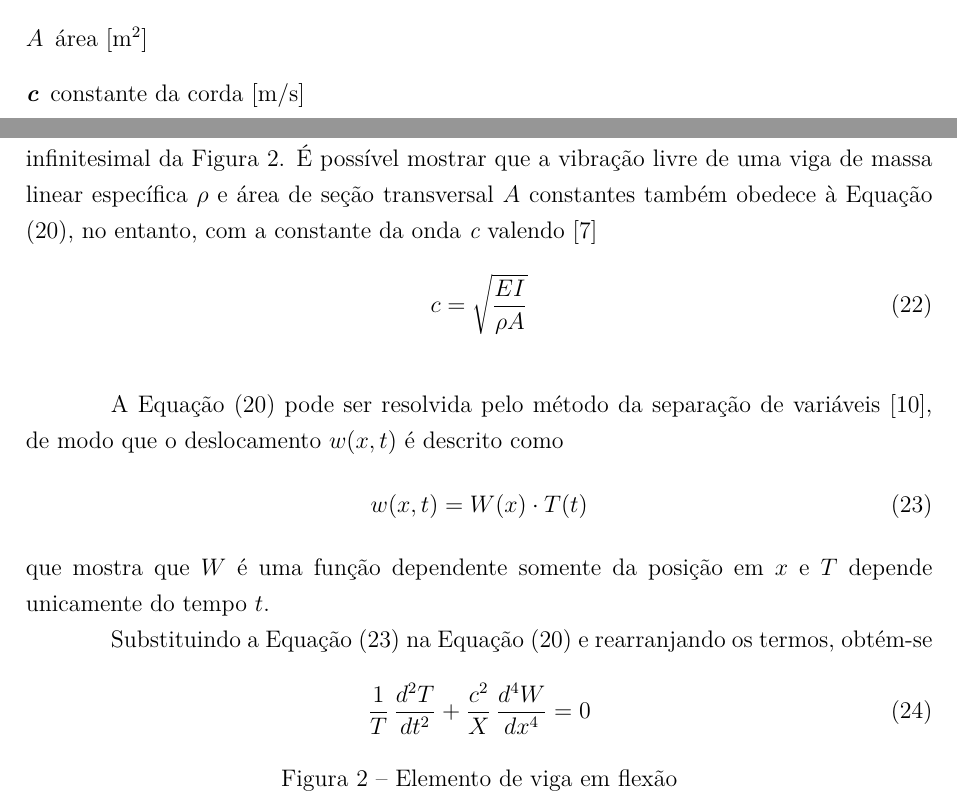
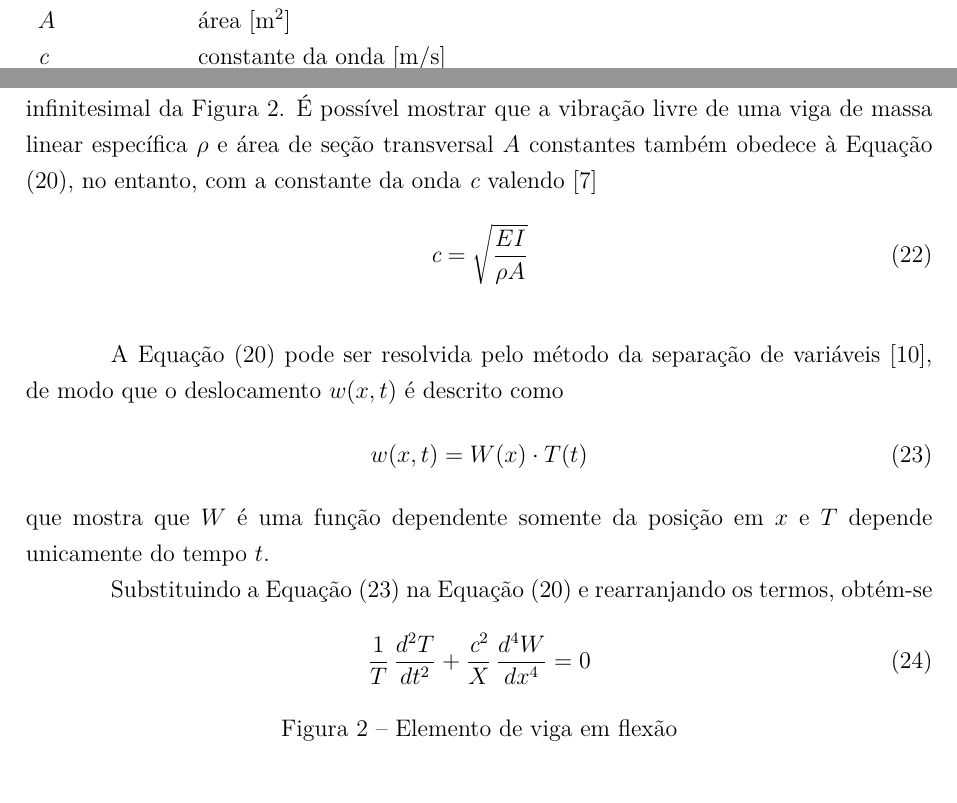
Before and after one commit to HenriqueBaron/tcc-relatorio, a LaTeX thesis (Relatório/Relatorio_HenriqueBaron.tex, which reads Relatório/EntradasSimbolos.tex, Relatório/abntUCS.sty): two parts of pages 6 and 16 of 18 before the commit and two parts of pages 5 and 16 of 18 after it, joined at a grey line, cut at the place of the change. Compiled offline with pdfLaTeX.

Commit message:
Corrigida a notação da constante da onda e modificado a opção style para a lista de símbolos.

```diff
--- a/Relatório/EntradasSimbolos.tex
+++ b/Relatório/EntradasSimbolos.tex
@@ -44,7 +44,7 @@
 \newglossaryentry{smb:angulo-tensao}{name={$ \theta $},description={ângulo da corda \unidadeangulo}}
 \newglossaryentry{smb:desloc-vertical}{name={$ w $},description={deslocamento vertical do corpo elástico \unidadeposicao}}
 \newglossaryentry{smb:massa-espec}{name={$ \rho $},description={massa específica por unidade de comprimento $ [kg/m] $}}
-\newglossaryentry{smb:constante-corda}{name={$ \textit{c} $},description={constante da corda \unidadevelocidade}}
+\newglossaryentry{smb:constante-onda}{name={$ \textit{c} $},description={constante da onda \unidadevelocidade}}
 \newglossaryentry{smb:modulo-elast}{name={$ E $},description={módulo de elasticidade [Pa] }}
 \newglossaryentry{smb:segundo-momento-area}{name={$ I $},description={segundo momento de área [m\textsuperscript{4}]}}
 \newglossaryentry{smb:momento-fletor}{name={$ M $},description={momento fletor \unidadetorque}}
--- a/Relatório/Relatorio_HenriqueBaron.tex
+++ b/Relatório/Relatorio_HenriqueBaron.tex
@@ -253,9 +253,9 @@
 	A Equação (\ref{eqn:cont:onda}) também é conhecida como equação de onda.
 
 	\subsection{Vibração de vigas} \label{sec:vigas}
-	Aqui, o conceito apresentado na Seção \ref{desenv:cont:eqn-geral} será empregado na determinação da vibração de vigas elásticas. Considera-se a viga como um elemento estrutural com um módulo de elasticidade \gls{smb:modulo-elast} e momento de inércia de área \gls{smb:segundo-momento-area}, que vibra com deslocamento \gls{smb:desloc-vertical} na direção vertical $z$. Diferentemente da vibração de uma corda, que não possui rigidez de flexão, para a viga a rigidez $EI$ deve ser considerada \cite{timoshenko:1974}. Seja uma viga sujeita a um momento fletor \gls{smb:momento-fletor} e a uma força de cisalhamento \gls{smb:forca-cisalhamento}, conforme mostra o elemento infinitesimal da Figura \ref{fig:elemento-viga}. É possível mostrar que a vibração livre de uma viga de massa linear específica \gls{smb:massa-espec} e área de seção transversal \gls{smb:area} constantes também obedece à Equação (\ref{eqn:cont:onda}), no entanto, com a constante da onda \gls{smb:constante-corda} valendo \cite{rao:2008}
+	Aqui, o conceito apresentado na Seção \ref{desenv:cont:eqn-geral} será empregado na determinação da vibração de vigas elásticas. Considera-se a viga como um elemento estrutural com um módulo de elasticidade \gls{smb:modulo-elast} e momento de inércia de área \gls{smb:segundo-momento-area}, que vibra com deslocamento \gls{smb:desloc-vertical} na direção vertical $z$. Diferentemente da vibração de uma corda, que não possui rigidez de flexão, para a viga a rigidez $EI$ deve ser considerada \cite{timoshenko:1974}. Seja uma viga sujeita a um momento fletor \gls{smb:momento-fletor} e a uma força de cisalhamento \gls{smb:forca-cisalhamento}, conforme mostra o elemento infinitesimal da Figura \ref{fig:elemento-viga}. É possível mostrar que a vibração livre de uma viga de massa linear específica \gls{smb:massa-espec} e área de seção transversal \gls{smb:area} constantes também obedece à Equação (\ref{eqn:cont:onda}), no entanto, com a constante da onda \gls{smb:constante-onda} valendo \cite{rao:2008}
 	\begin{equation}
-		c = \sqrt{\frac{EI}{\rho A}}
+		\textit{c} = \sqrt{\frac{EI}{\rho A}}
 	\end{equation}
 	\begin{figure}[b]
 		\incluirimagem{ElementoViga.png}{Elemento de viga em flexão}{Fonte: adaptado de Timoshenko (1974)}
@@ -270,7 +270,7 @@
 
 	Substituindo a Equação (\ref{eqn:cont:sep-variaveis}) na Equação (\ref{eqn:cont:onda}) e rearranjando os termos, obtém-se
 	\begin{equation} \label{eqn:cont:geral-vigas}
-		\frac{1}{T}\,\frac{d^2T}{dt^2} + \frac{c^2}{X}\,\frac{d^4W}{dx^4} = 0
+		\frac{1}{T}\,\frac{d^2T}{dt^2} + \frac{\textit{c}^2}{X}\,\frac{d^4W}{dx^4} = 0
 	\end{equation}
 	o que permite \cite{clark:1972} igualar cada parte da equação a uma constante, de modo que
 	\begin{align*}
--- a/Relatório/abntUCS.sty
+++ b/Relatório/abntUCS.sty
@@ -19,7 +19,8 @@
 \let\IfSubStringInString\relax
 \let\su@IfSubStringInString\relax
 
-\usepackage[nonumberlist,nopostdot,sort=use]{glossaries} % Criação da lista de símbolos
+\usepackage[nonumberlist,nopostdot,sort=use,style=long]{glossaries} % Criação da lista de símbolos
+\setlength{\glsdescwidth}{\linewidth} % Ajusta a largura da tabela interna da lista de símbolos
 \usepackage{etoolbox} % Recursos de programação para LaTeX
 \usepackage{indentfirst} % Indenta o primeiro parágrafo de cada seção, o que não é o padrão do LaTeX.
 \usepackage[absolute]{textpos}
```
Also changed, not shown: Relatório/Relatorio_HenriqueBaron.tex (4 more changed lines).
